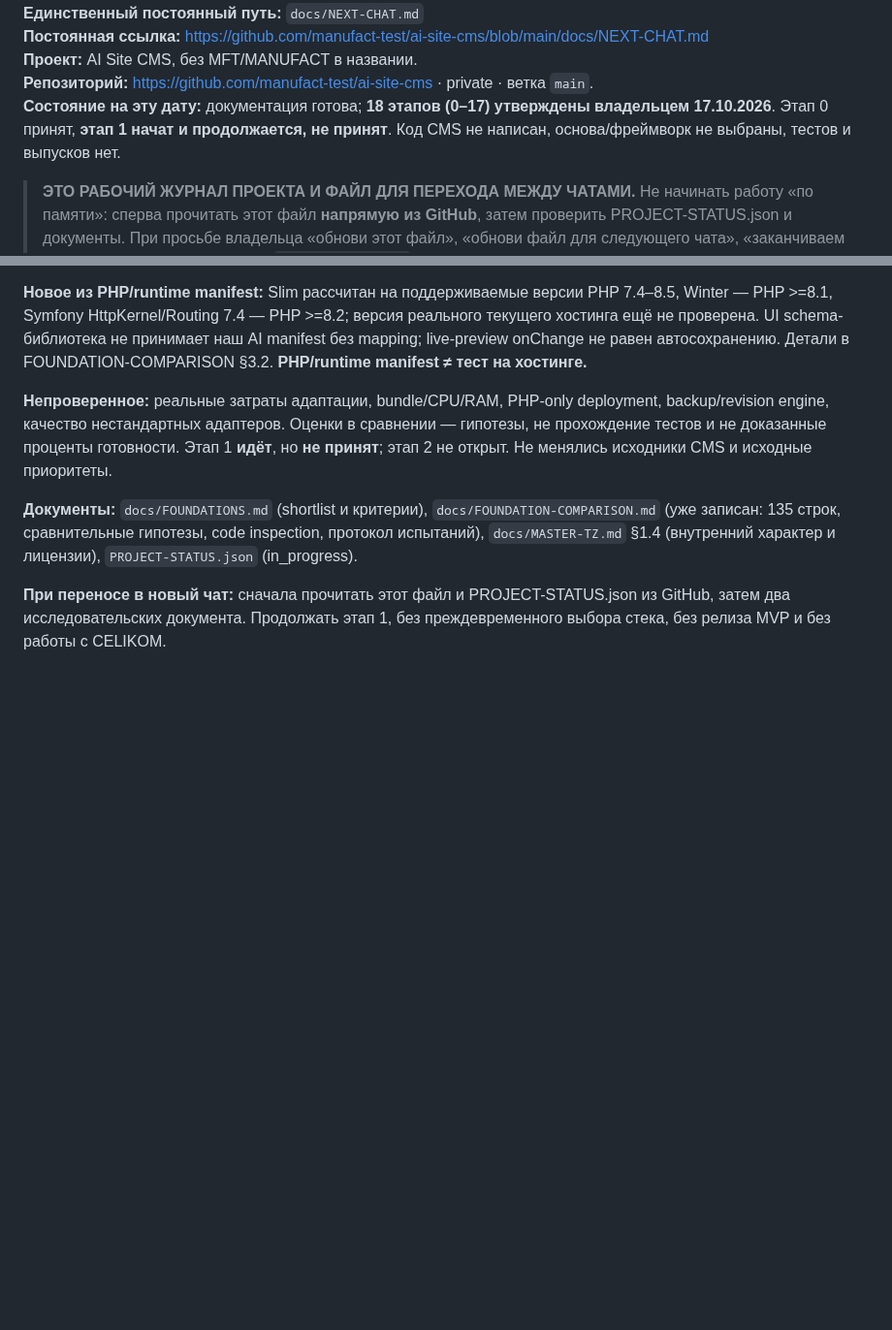
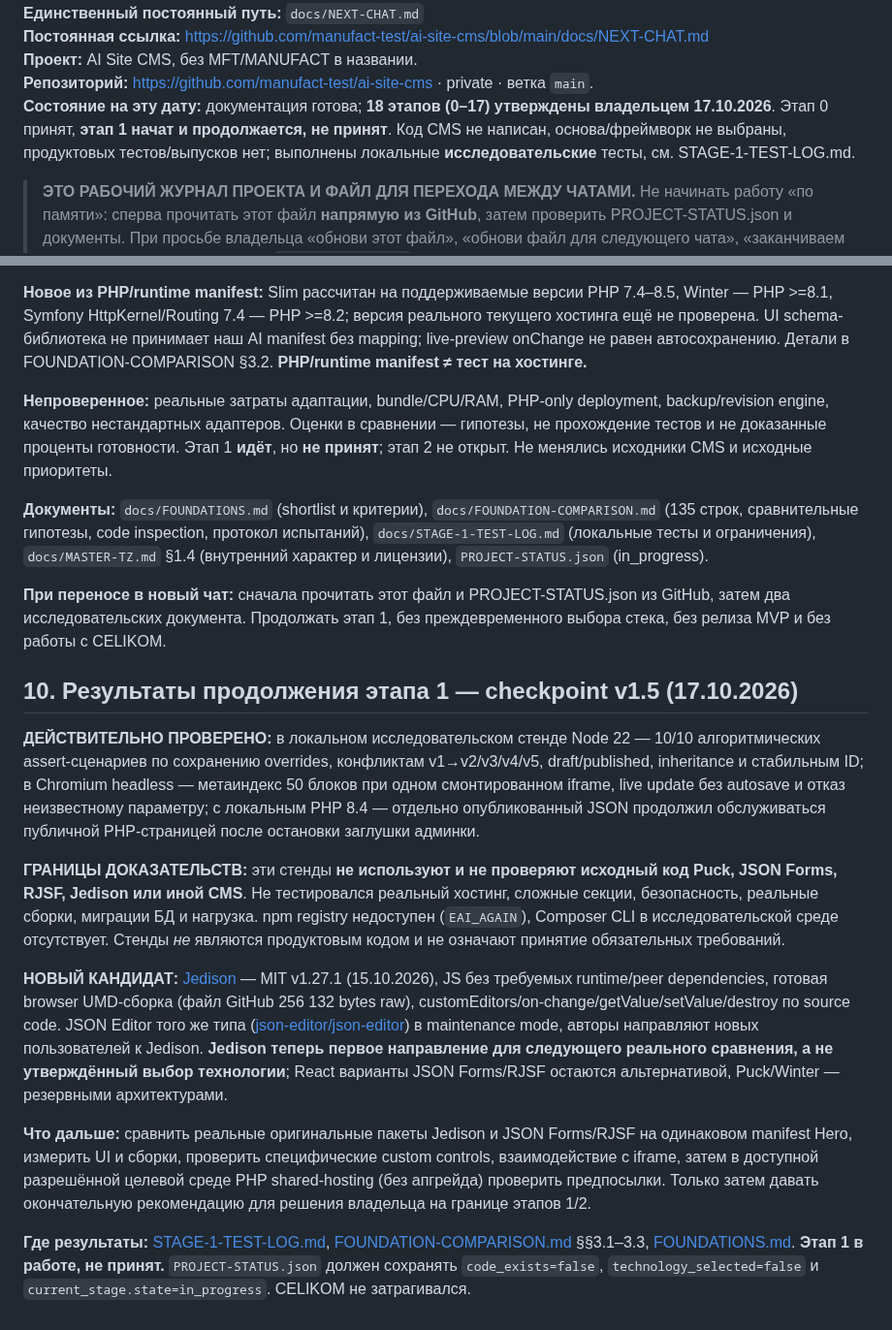
Before and after one commit to manufact-test/ai-site-cms, a Markdown page: docs/NEXT-CHAT.md, 2 parts joined by grey strips. Shown at 97% size. GitHub-like rendering; blank space fills up the shorter version.

Commit message:
docs: checkpoint v1.5 stage 1 exploratory tests and current blockers

```diff
--- a/docs/NEXT-CHAT.md
+++ b/docs/NEXT-CHAT.md
@@ -5,7 +5,7 @@
 **Постоянная ссылка:** https://github.com/manufact-test/ai-site-cms/blob/main/docs/NEXT-CHAT.md
 **Проект:** AI Site CMS, без MFT/MANUFACT в названии.
 **Репозиторий:** https://github.com/manufact-test/ai-site-cms · private · ветка `main`.
-**Состояние на эту дату:** документация готова; **18 этапов (0–17) утверждены владельцем 17.10.2026**. Этап 0 принят, **этап 1 начат и продолжается, не принят**. Код CMS не написан, основа/фреймворк не выбраны, тестов и выпусков нет.
+**Состояние на эту дату:** документация готова; **18 этапов (0–17) утверждены владельцем 17.10.2026**. Этап 0 принят, **этап 1 начат и продолжается, не принят**. Код CMS не написан, основа/фреймворк не выбраны, продуктовых тестов/выпусков нет; выполнены локальные **исследовательские** тесты, см. STAGE-1-TEST-LOG.md.
 
 > **ЭТО РАБОЧИЙ ЖУРНАЛ ПРОЕКТА И ФАЙЛ ДЛЯ ПЕРЕХОДА МЕЖДУ ЧАТАМИ.** Не начинать работу «по памяти»: сперва прочитать этот файл **напрямую из GitHub**, затем проверить PROJECT-STATUS.json и документы. При просьбе владельца «обнови этот файл», «обнови файл для следующего чата», «заканчиваем чат» **перезаписывать именно `docs/NEXT-CHAT.md`**, а не создавать новые независимые документы-копии. Ссылка на файл не меняется, изменяется его содержимое. После успешной записи давать владельцу эту же GitHub-ссылку и по возможности **свежую скачиваемую .md-копию**, которую можно приложить к следующему чату.
 
@@ -133,6 +133,18 @@
 
 **Непроверенное:** реальные затраты адаптации, bundle/CPU/RAM, PHP-only deployment, backup/revision engine, качество нестандартных адаптеров. Оценки в сравнении — гипотезы, не прохождение тестов и не доказанные проценты готовности. Этап 1 **идёт**, но **не принят**; этап 2 не открыт. Не менялись исходники CMS и исходные приоритеты.
 
-**Документы:** `docs/FOUNDATIONS.md` (shortlist и критерии), `docs/FOUNDATION-COMPARISON.md` (уже записан: 135 строк, сравнительные гипотезы, code inspection, протокол испытаний), `docs/MASTER-TZ.md` §1.4 (внутренний характер и лицензии), `PROJECT-STATUS.json` (in_progress).
+**Документы:** `docs/FOUNDATIONS.md` (shortlist и критерии), `docs/FOUNDATION-COMPARISON.md` (135 строк, сравнительные гипотезы, code inspection, протокол испытаний), `docs/STAGE-1-TEST-LOG.md` (локальные тесты и ограничения), `docs/MASTER-TZ.md` §1.4 (внутренний характер и лицензии), `PROJECT-STATUS.json` (in_progress).
 
 **При переносе в новый чат:** сначала прочитать этот файл и PROJECT-STATUS.json из GitHub, затем два исследовательских документа. Продолжать этап 1, без преждевременного выбора стека, без релиза MVP и без работы с CELIKOM.
+
+## 10. Результаты продолжения этапа 1 — checkpoint v1.5 (17.10.2026)
+
+**ДЕЙСТВИТЕЛЬНО ПРОВЕРЕНО:** в локальном исследовательском стенде Node 22 — 10/10 алгоритмических assert-сценариев по сохранению overrides, конфликтам v1→v2/v3/v4/v5, draft/published, inheritance и стабильным ID; в Chromium headless — метаиндекс 50 блоков при одном смонтированном iframe, live update без autosave и отказ неизвестному параметру; с локальным PHP 8.4 — отдельно опубликованный JSON продолжил обслуживаться публичной PHP-страницей после остановки заглушки админки.
+
+**ГРАНИЦЫ ДОКАЗАТЕЛЬСТВ:** эти стенды **не используют и не проверяют исходный код Puck, JSON Forms, RJSF, Jedison или иной CMS**. Не тестировался реальный хостинг, сложные секции, безопасность, реальные сборки, миграции БД и нагрузка. npm registry недоступен (`EAI_AGAIN`), Composer CLI в исследовательской среде отсутствует. Стенды *не* являются продуктовым кодом и не означают принятие обязательных требований.
+
+**НОВЫЙ КАНДИДАТ:** [Jedison](https://github.com/germanbisurgi/jedison) — MIT v1.27.1 (15.10.2026), JS без требуемых runtime/peer dependencies, готовая browser UMD-сборка (файл GitHub 256 132 bytes raw), customEditors/on-change/getValue/setValue/destroy по source code. JSON Editor того же типа ([json-editor/json-editor](https://github.com/json-editor/json-editor)) в maintenance mode, авторы направляют новых пользователей к Jedison. **Jedison теперь первое направление для следующего реального сравнения, а не утверждённый выбор технологии**; React варианты JSON Forms/RJSF остаются альтернативой, Puck/Winter — резервными архитектурами.
+
+**Что дальше:** сравнить реальные оригинальные пакеты Jedison и JSON Forms/RJSF на одинаковом manifest Hero, измерить UI и сборки, проверить специфические custom controls, взаимодействие с iframe, затем в доступной разрешённой целевой среде PHP shared-hosting (без апгрейда) проверить предпосылки. Только затем давать окончательную рекомендацию для решения владельца на границе этапов 1/2.
+
+**Где результаты:** [STAGE-1-TEST-LOG.md](STAGE-1-TEST-LOG.md), [FOUNDATION-COMPARISON.md](FOUNDATION-COMPARISON.md) §§3.1–3.3, [FOUNDATIONS.md](FOUNDATIONS.md). **Этап 1 в работе, не принят.** `PROJECT-STATUS.json` должен сохранять `code_exists=false`, `technology_selected=false` и `current_stage.state=in_progress`. CELIKOM не затрагивался.
```
Also changed, not shown: other parts of docs/NEXT-CHAT.md (+1 -1 lines).
